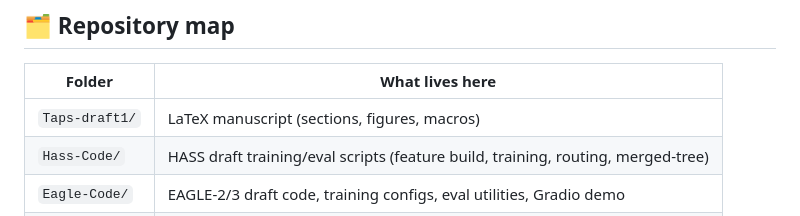
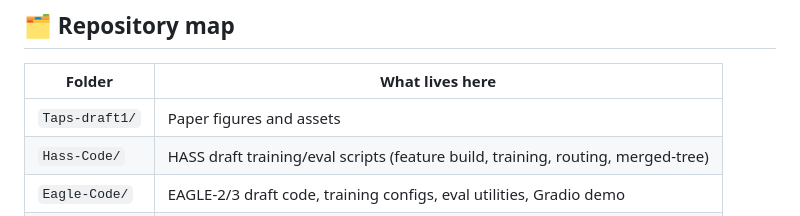
Before and after one commit to Moe-Zbeeb/TAPS, a Markdown page: README.md, the part around the change. Rendered like a GitHub page.

Commit message:
Fix repository map description for Taps-draft1

```diff
--- a/README.md
+++ b/README.md
@@ -133,7 +133,7 @@ Benchmarks: MT-Bench (chat), GSM8K, MATH-500, SVAMP. Metric: average acceptance
 ## 🗂️ Repository map
 | Folder | What lives here |
 | --- | --- |
-| `Taps-draft1/` | LaTeX manuscript (sections, figures, macros) |
+| `Taps-draft1/` | Paper figures and assets |
 | `Hass-Code/` | HASS draft training/eval scripts (feature build, training, routing, merged-tree) |
 | `Eagle-Code/` | EAGLE-2/3 draft code, training configs, eval utilities, Gradio demo |
 | `docs/` | Routing and merged-tree technical reports |
```
